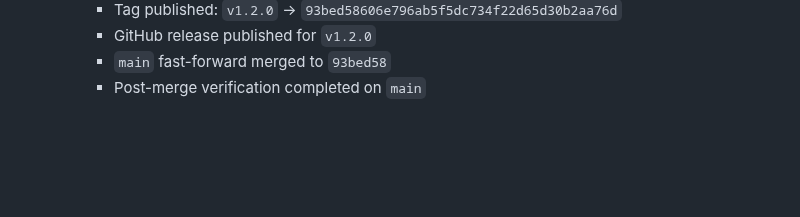
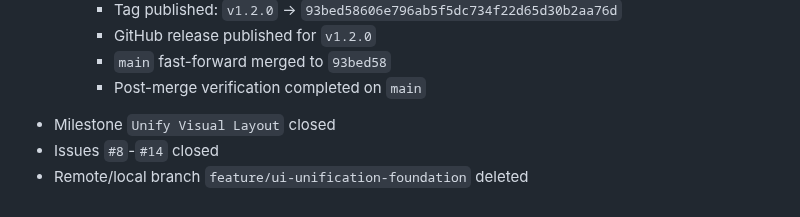
Before and after one commit to bnorth12/AI-Book-Tools, a Markdown page: docs/roadmap/UI_UNIFICATION_RELEASE_CLOSEOUT_EXECUTION_TODO.md, the part around the change. Rendered like a GitHub page; blank space fills up the shorter version.

Commit message:
docs(release): mark UI unification release fully closed

```diff
--- a/docs/roadmap/UI_UNIFICATION_RELEASE_CLOSEOUT_EXECUTION_TODO.md
+++ b/docs/roadmap/UI_UNIFICATION_RELEASE_CLOSEOUT_EXECUTION_TODO.md
@@ -95,3 +95,6 @@ Primary source: docs/roadmap/NEXT_MINOR_RELEASE_UI_UNIFICATION_TODO.md
          - GitHub release published for `v1.2.0`
          - `main` fast-forward merged to `93bed58`
          - Post-merge verification completed on `main`
+   - Milestone `Unify Visual Layout` closed
+   - Issues `#8`-`#14` closed
+   - Remote/local branch `feature/ui-unification-foundation` deleted
```
Also changed, not shown: docs/governance/FEATURE_RELEASE_SSDL_CHECKLIST.md (+1 -0 lines), docs/roadmap/NEXT_MINOR_RELEASE_UI_UNIFICATION_TODO.md (+2 -1 lines).
